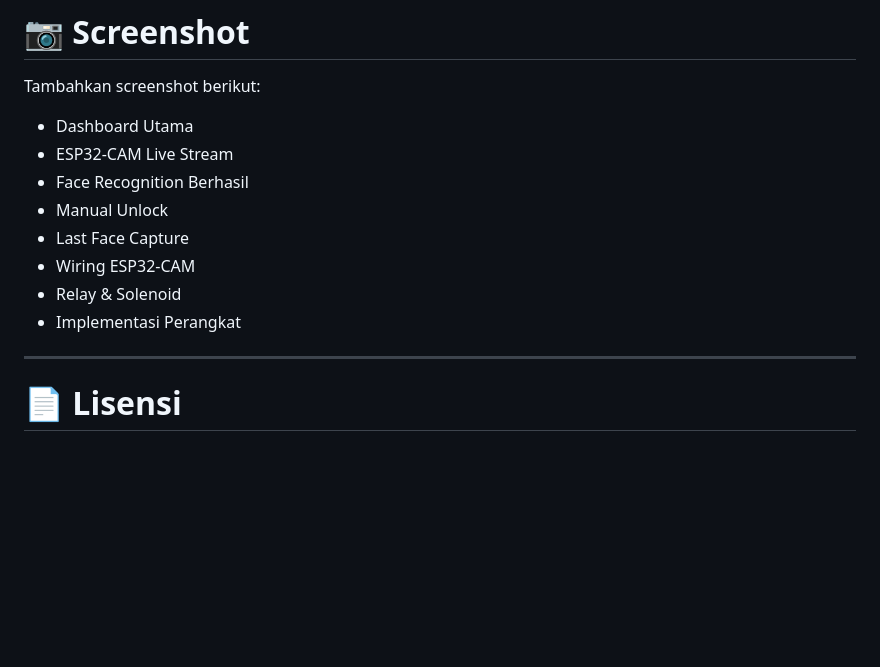
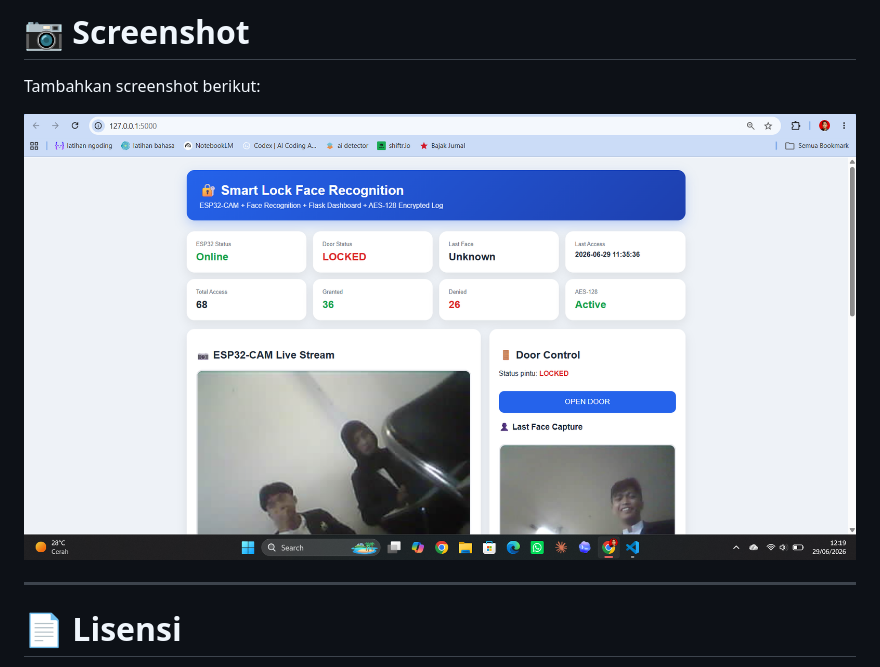
Before and after one commit to danzwel/smart-lock-esp32cam, a Markdown page: README.md, the part around the change. Drawn GitHub-style; blank space fills up the shorter version.

```diff
--- a/README.md
+++ b/README.md
@@ -263,14 +263,7 @@ http://127.0.0.1:5000
 
 Tambahkan screenshot berikut:
 
-* Dashboard Utama
-* ESP32-CAM Live Stream
-* Face Recognition Berhasil
-* Manual Unlock
-* Last Face Capture
-* Wiring ESP32-CAM
-* Relay & Solenoid
-* Implementasi Perangkat
+![Tampilan Web](https://github.com/danzwel/smart-lock-esp32cam/blob/master/foto_web.png)
 
 ---
 
```
